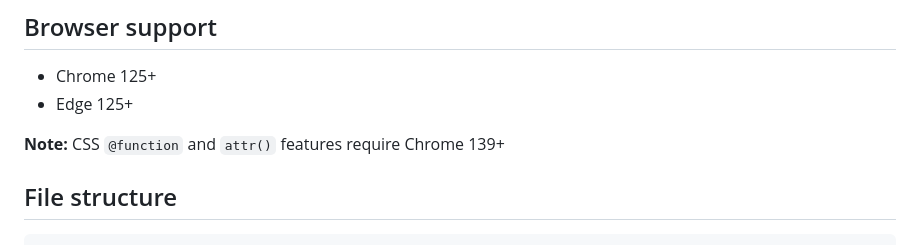
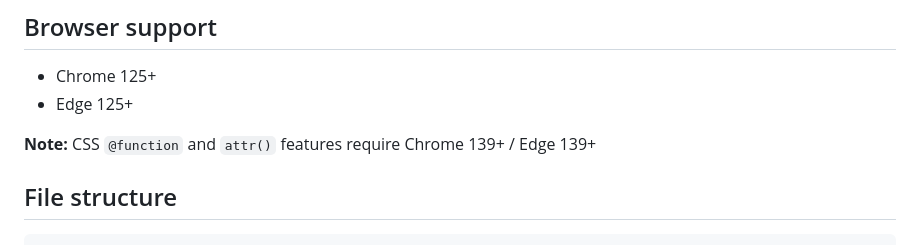
Before and after one commit to medyll/css-base, a Markdown page: README.md, the part around the change. Drawn GitHub-style.

Commit message:
docs: update browser support note for Edge compatibility

```diff
--- a/README.md
+++ b/README.md
@@ -8,7 +8,7 @@ Built exclusively with cutting-edge CSS features — no preprocessor, no build s
 - Chrome 125+
 - Edge 125+
 
-**Note:** CSS `@function` and `attr()` features require Chrome 139+
+**Note:** CSS `@function` and `attr()` features require Chrome 139+ / Edge 139+
 
 ## File structure
 
```
